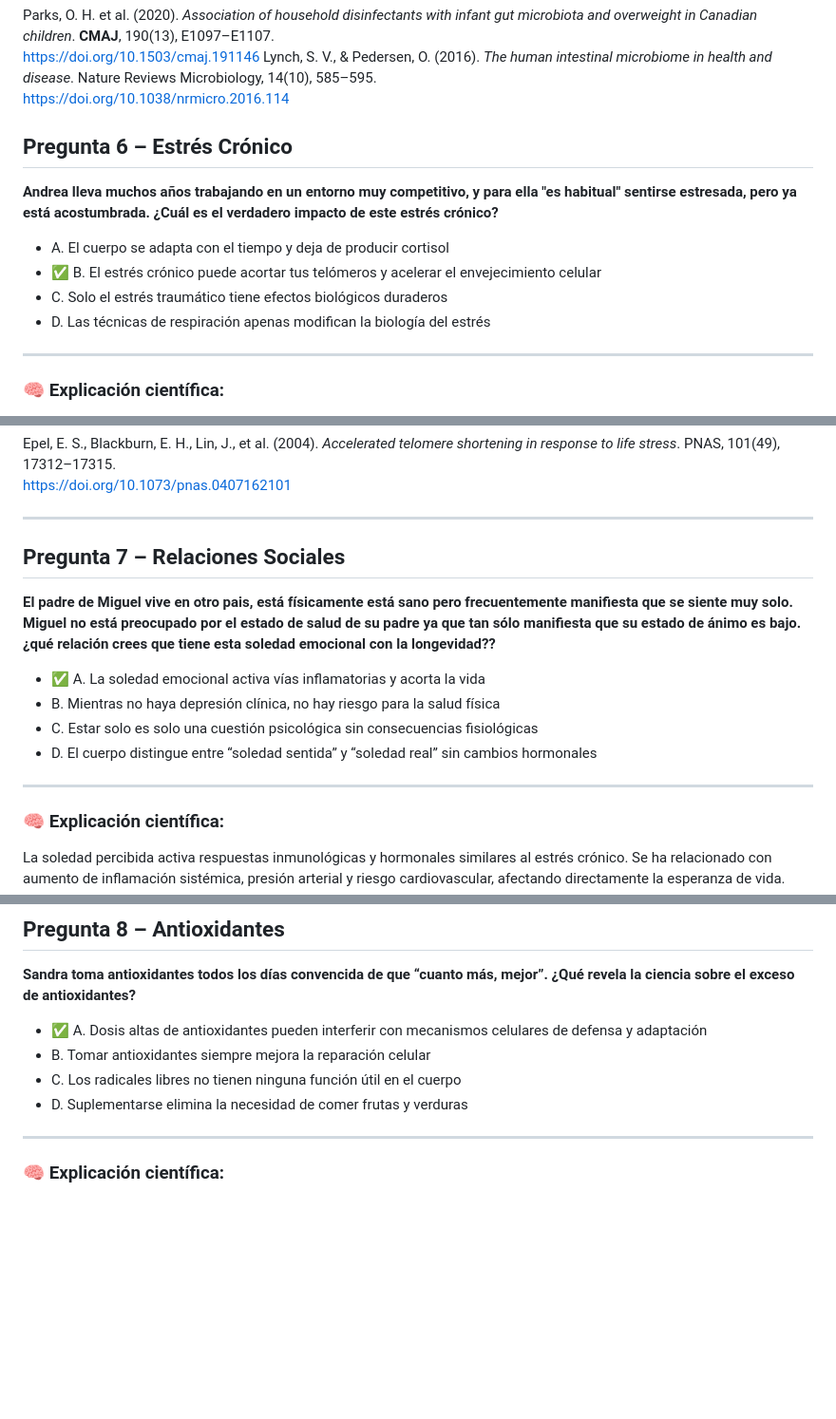
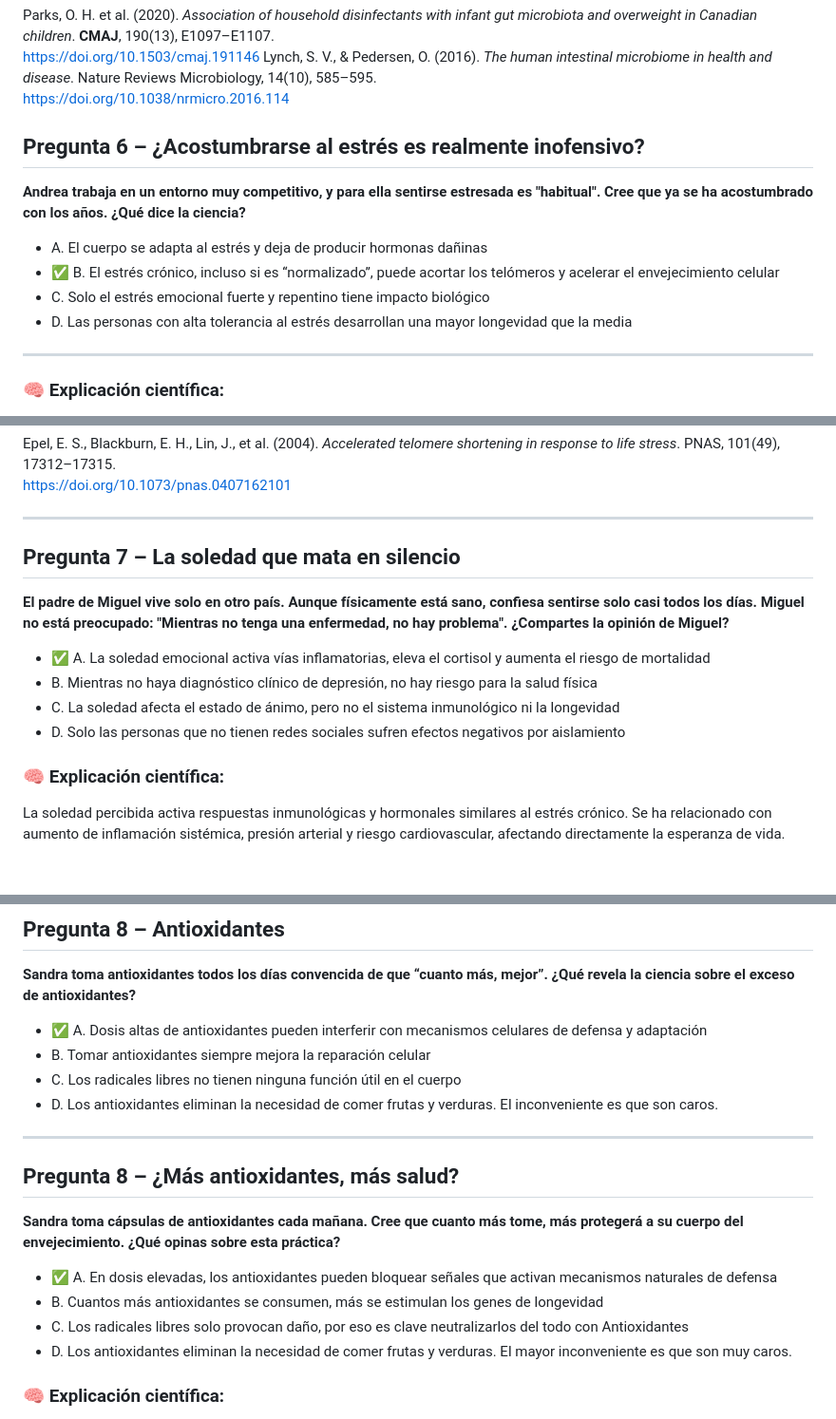
Before and after one commit to nrventurini/VitalityGenius, a Markdown page: Preguntasyrespuestas.md, 3 parts joined by grey strips. Shown at 95% size. Drawn GitHub-style; blank space fills up the shorter version.

```diff
--- a/Preguntasyrespuestas.md
+++ b/Preguntasyrespuestas.md
@@ -134,14 +134,15 @@ Parks, O. H. et al. (2020). *Association of household disinfectants with infant
 Lynch, S. V., & Pedersen, O. (2016). *The human intestinal microbiome in health and disease*. Nature Reviews Microbiology, 14(10), 585–595.
 [https://doi.org/10.1038/nrmicro.2016.114](https://doi.org/10.1038/nrmicro.2016.114)
 
-## Pregunta 6 – Estrés Crónico
+## Pregunta 6 – ¿Acostumbrarse al estrés es realmente inofensivo?
 
-**Andrea lleva muchos años trabajando en un entorno muy competitivo, y para ella "es habitual" sentirse estresada, pero ya está acostumbrada. ¿Cuál es el verdadero impacto de este estrés crónico?**
+**Andrea trabaja en un entorno muy competitivo, y para ella sentirse estresada es "habitual". Cree que ya se ha acostumbrado con los años. ¿Qué dice la ciencia?**
 
-- A. El cuerpo se adapta con el tiempo y deja de producir cortisol
-- ✅ B. El estrés crónico puede acortar tus telómeros y acelerar el envejecimiento celular
-- C. Solo el estrés traumático tiene efectos biológicos duraderos
-- D. Las técnicas de respiración apenas modifican la biología del estrés
+- A. El cuerpo se adapta al estrés y deja de producir hormonas dañinas
+- ✅ B. El estrés crónico, incluso si es “normalizado”, puede acortar los telómeros y acelerar el envejecimiento celular
+- C. Solo el estrés emocional fuerte y repentino tiene impacto biológico
+- D. Las personas con alta tolerancia al estrés desarrollan una mayor longevidad que la media
+
 
 ---
 
@@ -161,16 +162,14 @@ Epel, E. S., Blackburn, E. H., Lin, J., et al. (2004). *Accelerated telomere sho
 
 ---
 
-## Pregunta 7 – Relaciones Sociales
+## Pregunta 7 – La soledad que mata en silencio
 
-**El padre de Miguel vive en otro pais, está físicamente está sano pero frecuentemente manifiesta que se siente muy solo. Miguel no está preocupado por el estado de salud de su padre ya que tan sólo manifiesta que su estado de ánimo es bajo. ¿qué relación crees que tiene esta soledad emocional con la longevidad??**
+**El padre de Miguel vive solo en otro país. Aunque físicamente está sano, confiesa sentirse solo casi todos los días. Miguel no está preocupado: "Mientras no tenga una enfermedad, no hay problema". ¿Compartes la opinión de Miguel?**
 
-- ✅ A. La soledad emocional activa vías inflamatorias y acorta la vida
-- B. Mientras no haya depresión clínica, no hay riesgo para la salud física
-- C. Estar solo es solo una cuestión psicológica sin consecuencias fisiológicas
-- D. El cuerpo distingue entre “soledad sentida” y “soledad real” sin cambios hormonales
-
----
+- ✅ A. La soledad emocional activa vías inflamatorias, eleva el cortisol y aumenta el riesgo de mortalidad
+- B. Mientras no haya diagnóstico clínico de depresión, no hay riesgo para la salud física
+- C. La soledad afecta el estado de ánimo, pero no el sistema inmunológico ni la longevidad
+- D. Solo las personas que no tienen redes sociales sufren efectos negativos por aislamiento
 
 ### 🧠 Explicación científica:
 La soledad percibida activa respuestas inmunológicas y hormonales similares al estrés crónico. Se ha relacionado con aumento de inflamación sistémica, presión arterial y riesgo cardiovascular, afectando directamente la esperanza de vida.
@@ -195,9 +194,17 @@ Holt-Lunstad, J., Smith, T. B., & Layton, J. B. (2010). *Social relationships an
 - ✅ A. Dosis altas de antioxidantes pueden interferir con mecanismos celulares de defensa y adaptación
 - B. Tomar antioxidantes siempre mejora la reparación celular
 - C. Los radicales libres no tienen ninguna función útil en el cuerpo
-- D. Suplementarse elimina la necesidad de comer frutas y verduras
+- D. Los antioxidantes eliminan la necesidad de comer frutas y verduras. El inconveniente es que son caros.
 
 ---
+## Pregunta 8 – ¿Más antioxidantes, más salud?
+
+**Sandra toma cápsulas de antioxidantes cada mañana. Cree que cuanto más tome, más protegerá a su cuerpo del envejecimiento. ¿Qué opinas sobre esta práctica?**
+
+- ✅ A. En dosis elevadas, los antioxidantes pueden bloquear señales que activan mecanismos naturales de defensa
+- B. Cuantos más antioxidantes se consumen, más se estimulan los genes de longevidad
+- C. Los radicales libres solo provocan daño, por eso es clave neutralizarlos del todo con Antioxidantes
+- D. Los antioxidantes eliminan la necesidad de comer frutas y verduras. El mayor inconveniente es que son muy caros.
 
 ### 🧠 Explicación científica:
 Un cierto nivel de radicales libres actúa como señal para activar mecanismos adaptativos (hormesis). El exceso de antioxidantes puede suprimir estas señales, bloqueando la respuesta celular beneficiosa y ralentizando procesos como la autofagia.
```
